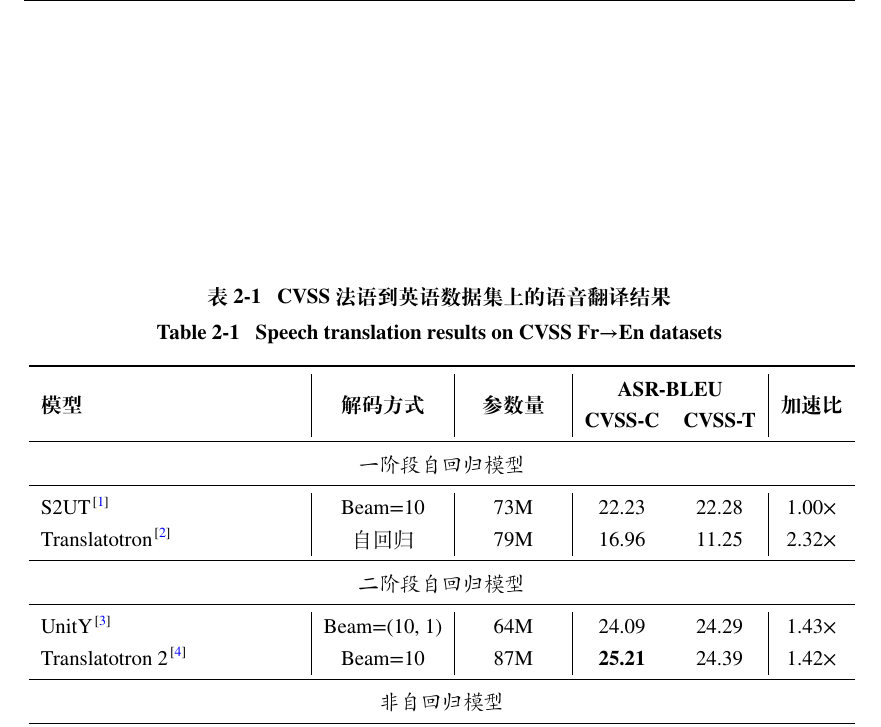
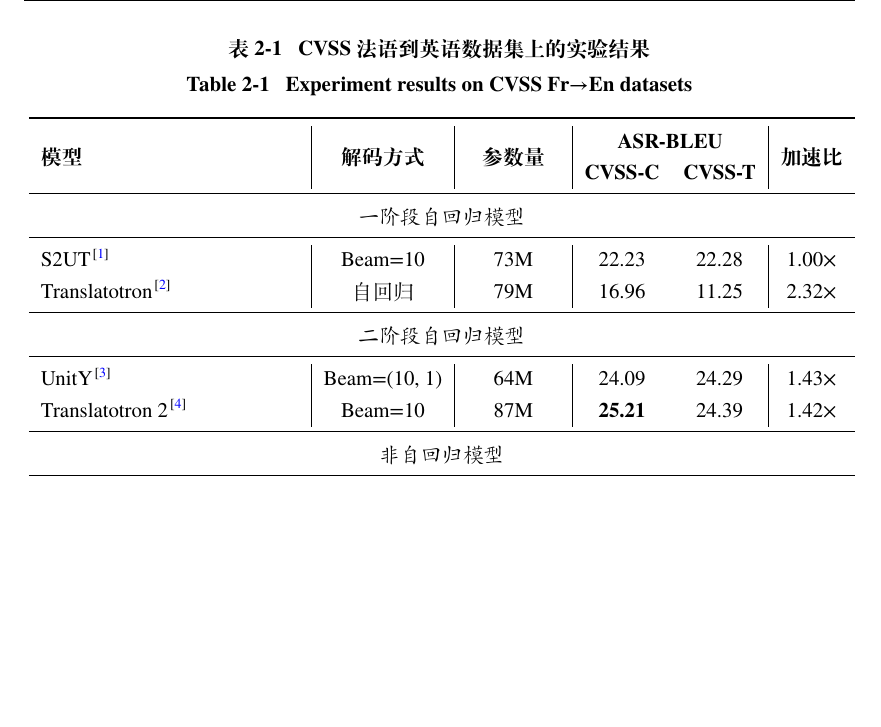
Before and after one commit to Poeroz/ucas-thesis-anonymous, a LaTeX thesis (Thesis.tex, which reads Tables/daspeech_results.tex): part of page 27 of 48, cut so that both start at the same text, the shorter picture padded with empty space. Compiled offline with XeLaTeX; a missing font is replaced by an installed copy or a similar font.

Commit message:
Updates from Overleaf

```diff
--- a/Tables/daspeech_results.tex
+++ b/Tables/daspeech_results.tex
@@ -1,5 +1,5 @@
-\begin{table}[!htbp]
-    \bicaption{\enspace CVSS法语到英语数据集上的语音翻译结果}{\enspace Speech translation results on CVSS Fr$\rightarrow$En datasets}
+\begin{table}[t]
+    \bicaption{\enspace CVSS法语到英语数据集上的实验结果}{\enspace Experiment results on CVSS Fr$\rightarrow$En datasets}
     \label{tab:daspeech_main}
     \centering
     \small
```
Also changed, not shown: Tex/Chap_DASpeech.tex (+2 -3 lines).
